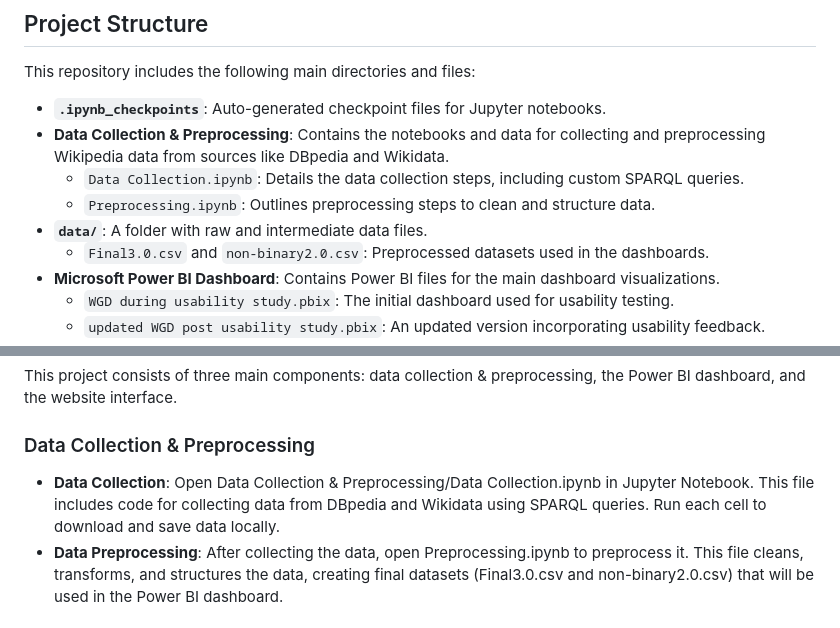
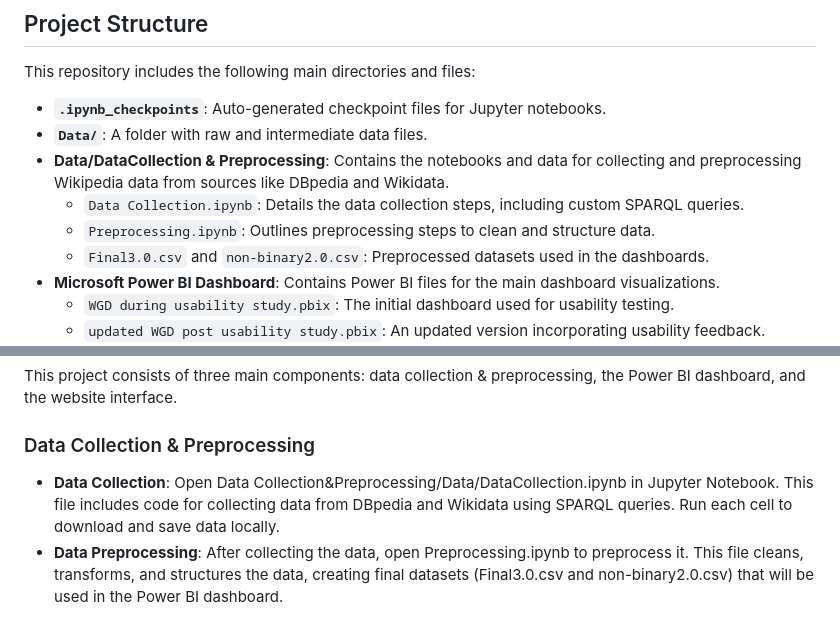
Before and after one commit to yahyayun1/Wikipedia-Gender-Dashboard, a Markdown page: README.md, 2 parts joined by grey strips. Drawn GitHub-style.

```diff
--- a/README.md
+++ b/README.md
@@ -20,10 +20,10 @@ The Wikipedia Gender Dashboard serves as both a data analysis tool and a resourc
 This repository includes the following main directories and files:
 
 - **`.ipynb_checkpoints`**: Auto-generated checkpoint files for Jupyter notebooks.
-- **Data Collection & Preprocessing**: Contains the notebooks and data for collecting and preprocessing Wikipedia data from sources like DBpedia and Wikidata.
+- **`Data/`**: A folder with raw and intermediate data files.
+- **Data/DataCollection & Preprocessing**: Contains the notebooks and data for collecting and preprocessing Wikipedia data from sources like DBpedia and Wikidata.
   - `Data Collection.ipynb`: Details the data collection steps, including custom SPARQL queries.
   - `Preprocessing.ipynb`: Outlines preprocessing steps to clean and structure data.
-- **`data/`**: A folder with raw and intermediate data files.
   - `Final3.0.csv` and `non-binary2.0.csv`: Preprocessed datasets used in the dashboards.
 - **Microsoft Power BI Dashboard**: Contains Power BI files for the main dashboard visualizations.
   - `WGD during usability study.pbix`: The initial dashboard used for usability testing.
@@ -37,7 +37,7 @@ This repository includes the following main directories and files:
 This project consists of three main components: data collection & preprocessing, the Power BI dashboard, and the website interface.
 
 ### Data Collection & Preprocessing
-- **Data Collection**: Open Data Collection & Preprocessing/Data Collection.ipynb in Jupyter Notebook. This file includes code for collecting data from DBpedia and Wikidata using SPARQL queries. Run each cell to download and save data locally.
+- **Data Collection**: Open Data Collection&Preprocessing/Data/DataCollection.ipynb in Jupyter Notebook. This file includes code for collecting data from DBpedia and Wikidata using SPARQL queries. Run each cell to download and save data locally.
 - **Data Preprocessing**: After collecting the data, open Preprocessing.ipynb to preprocess it. This file cleans, transforms, and structures the data, creating final datasets (Final3.0.csv and non-binary2.0.csv) that will be used in the Power BI dashboard.
 
 ### Power BI Dashboard
```
